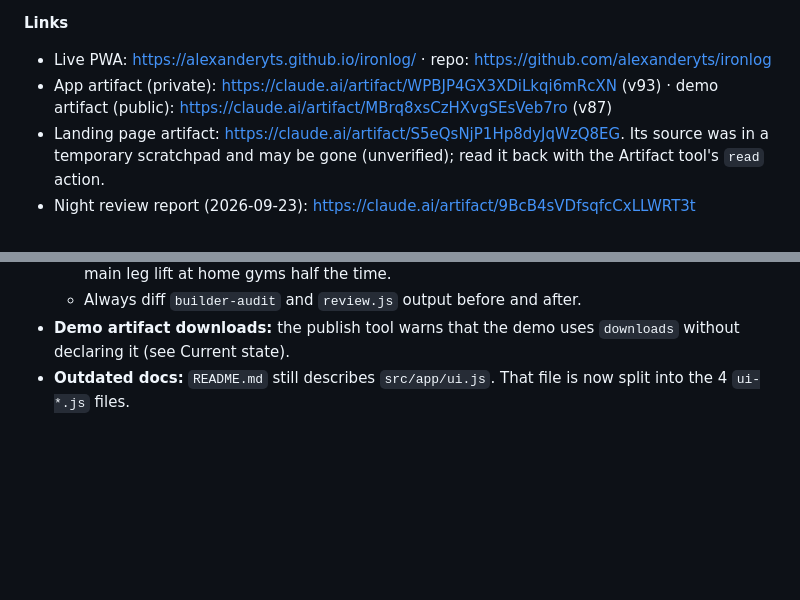
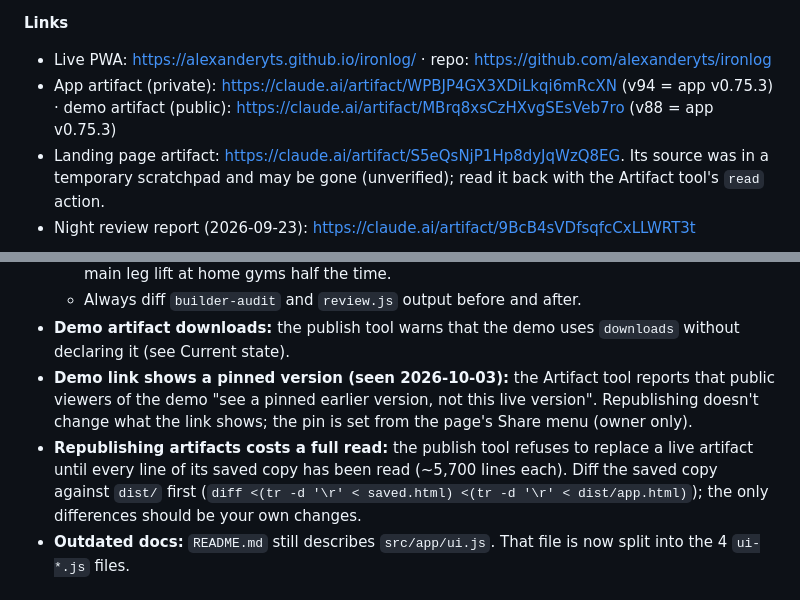
Before and after one commit to alexanderyts/ironlog, a Markdown page: HANDOFF.md, 2 parts joined by grey strips. GitHub-like rendering; blank space fills up the shorter version.

Commit message:
HANDOFF: v0.75.3 artifacts republished; demo pin and republish-read gotchas
Co-Authored-By: Claude Opus 5.5 <noreply@anthropic.com>

```diff
--- a/HANDOFF.md
+++ b/HANDOFF.md
@@ -196,7 +196,7 @@ The owner is not a developer, so explain changes in plain language: what changed
 
 **Links**
 - Live PWA: https://alexanderyts.github.io/ironlog/ · repo: https://github.com/alexanderyts/ironlog
-- App artifact (private): https://claude.ai/artifact/WPBJP4GX3XDiLkqi6mRcXN (v93) · demo artifact (public): https://claude.ai/artifact/MBrq8xsCzHXvgSEsVeb7ro (v87)
+- App artifact (private): https://claude.ai/artifact/WPBJP4GX3XDiLkqi6mRcXN (v94 = app v0.75.3) · demo artifact (public): https://claude.ai/artifact/MBrq8xsCzHXvgSEsVeb7ro (v88 = app v0.75.3)
 - Landing page artifact: https://claude.ai/artifact/S5eQsNjP1Hp8dyJqWzQ8EG. Its source was in a temporary scratchpad and may be gone (unverified); read it back with the Artifact tool's `read` action.
 - Night review report (2026-09-23): https://claude.ai/artifact/9BcB4sVDfsqfcCxLLWRT3t
 
@@ -232,6 +232,8 @@ node server.js                    # dev server http://localhost:4321 (or the "ir
   - Adding an exercise can change builder picks. The Bodyweight Squat briefly became the main leg lift at home gyms half the time.
   - Always diff `builder-audit` and `review.js` output before and after.
 - **Demo artifact downloads:** the publish tool warns that the demo uses `downloads` without declaring it (see Current state).
+- **Demo link shows a pinned version (seen 2026-10-03):** the Artifact tool reports that public viewers of the demo "see a pinned earlier version, not this live version". Republishing doesn't change what the link shows; the pin is set from the page's Share menu (owner only).
+- **Republishing artifacts costs a full read:** the publish tool refuses to replace a live artifact until every line of its saved copy has been read (~5,700 lines each). Diff the saved copy against `dist/` first (`diff <(tr -d '\r' < saved.html) <(tr -d '\r' < dist/app.html)`); the only differences should be your own changes.
 - **Outdated docs:** `README.md` still describes `src/app/ui.js`. That file is now split into the 4 `ui-*.js` files.
 
 ## Open questions
```
